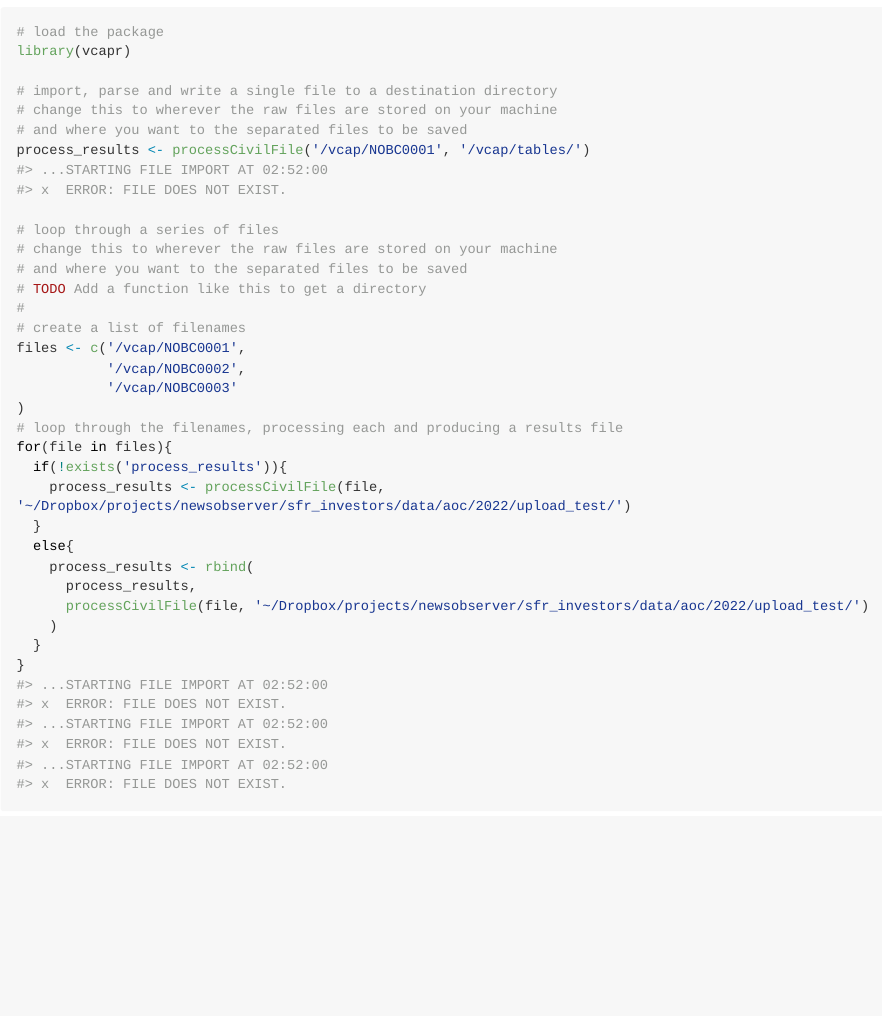
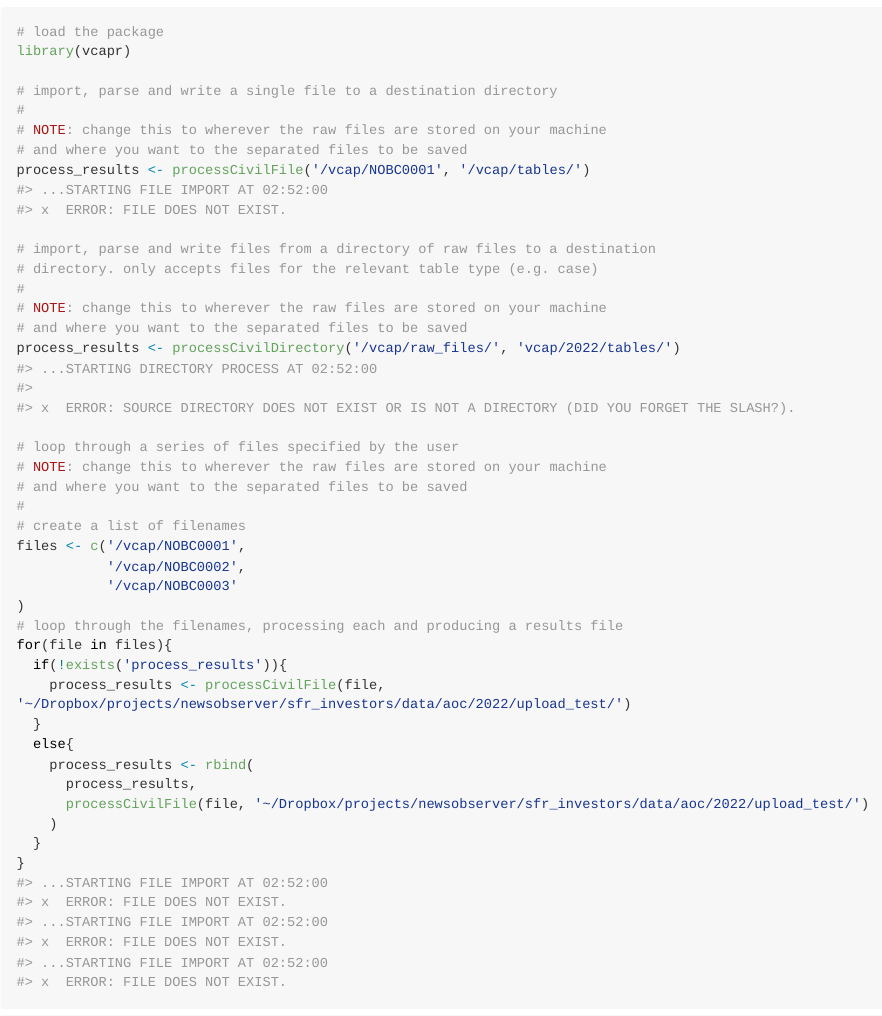
Before and after one commit to mcclatchy-southeast/vcapr, an R Markdown document (README.Rmd): the page in a window 1100 px wide, from 440 px down. Rendered offline with R 4.5, knitr and Pandoc, with nearby package versions; long lines of code are wrapped; common packages that the code uses without loading them are loaded.

Commit message:
updating readme

```diff
--- a/README.Rmd
+++ b/README.Rmd
@@ -36,14 +36,21 @@ devtools::install_github("mcclatchy-southeast/vcapr")
 library(vcapr)
 
 # import, parse and write a single file to a destination directory
-# change this to wherever the raw files are stored on your machine
+#
+# NOTE: change this to wherever the raw files are stored on your machine
 # and where you want to the separated files to be saved
 process_results <- processCivilFile('/vcap/NOBC0001', '/vcap/tables/')
 
-# loop through a series of files
-# change this to wherever the raw files are stored on your machine
+# import, parse and write files from a directory of raw files to a destination
+# directory. only accepts files for the relevant table type (e.g. case)
+#
+# NOTE: change this to wherever the raw files are stored on your machine
 # and where you want to the separated files to be saved
-# TODO Add a function like this to get a directory
+process_results <- processCivilDirectory('/vcap/raw_files/', 'vcap/2022/tables/')
+
+# loop through a series of files specified by the user
+# NOTE: change this to wherever the raw files are stored on your machine
+# and where you want to the separated files to be saved
 #
 # create a list of filenames
 files <- c('/vcap/NOBC0001',
```
Also changed, not shown: README.md.
